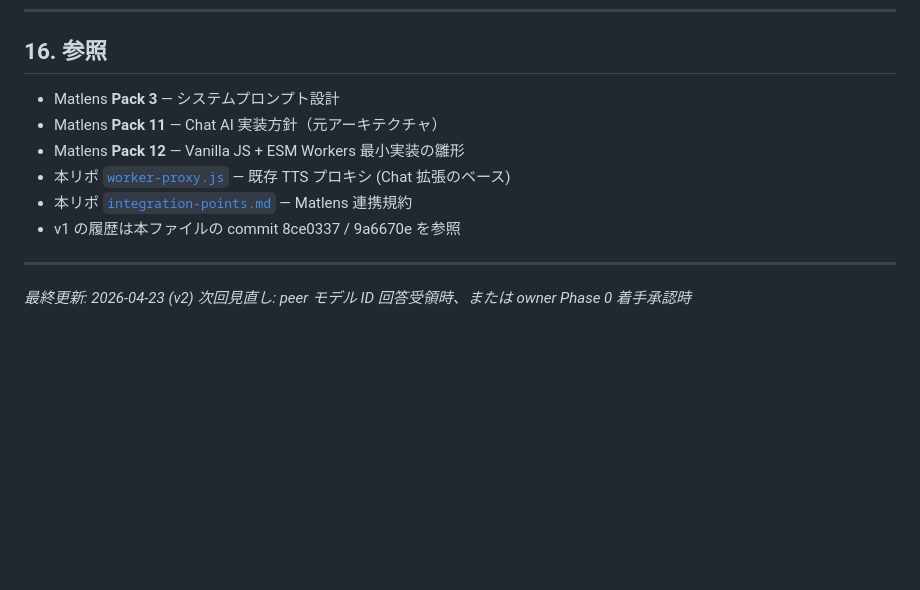
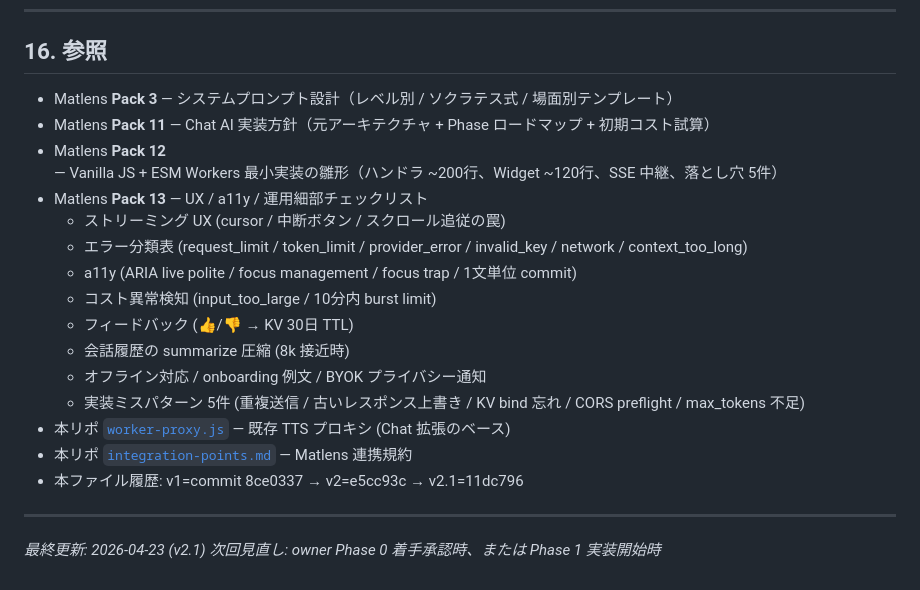
Before and after one commit to BoxPistols/machining-fundamentals, a Markdown page: docs/chat-ai-plan.md, the part around the change. Drawn GitHub-style; blank space fills up the shorter version.

Commit message:
docs(chat-ai-plan): Pack 13 (UX/a11y/運用細部) 参照を追加
Matlens から Pack 13 受領 (peer 最終 Pack)。Phase 0-2 で踏みやすい
UX / a11y / 運用ミスを 10 項目チェックリスト化。

§16 参照に追記、Phase 1 実装着手時に該当項目を引く運用想定。

Pack シリーズはこれで完結 (3, 11, 12, 13)。次以降は実装ログ
ベースの具体相談モードに切替。

```diff
--- a/docs/chat-ai-plan.md
+++ b/docs/chat-ai-plan.md
@@ -404,14 +404,23 @@ owner 確認後、Phase 0 から着手します。
 
 ## 16. 参照
 
-- Matlens **Pack 3** — システムプロンプト設計
-- Matlens **Pack 11** — Chat AI 実装方針（元アーキテクチャ）
-- Matlens **Pack 12** — Vanilla JS + ESM Workers 最小実装の雛形
+- Matlens **Pack 3** — システムプロンプト設計（レベル別 / ソクラテス式 / 場面別テンプレート）
+- Matlens **Pack 11** — Chat AI 実装方針（元アーキテクチャ + Phase ロードマップ + 初期コスト試算）
+- Matlens **Pack 12** — Vanilla JS + ESM Workers 最小実装の雛形（ハンドラ ~200行、Widget ~120行、SSE 中継、落とし穴 5件）
+- Matlens **Pack 13** — UX / a11y / 運用細部チェックリスト
+  - ストリーミング UX (cursor / 中断ボタン / スクロール追従の罠)
+  - エラー分類表 (request_limit / token_limit / provider_error / invalid_key / network / context_too_long)
+  - a11y (ARIA live polite / focus management / focus trap / 1文単位 commit)
+  - コスト異常検知 (input_too_large / 10分内 burst limit)
+  - フィードバック (👍/👎 → KV 30日 TTL)
+  - 会話履歴の summarize 圧縮 (8k 接近時)
+  - オフライン対応 / onboarding 例文 / BYOK プライバシー通知
+  - 実装ミスパターン 5件 (重複送信 / 古いレスポンス上書き / KV bind 忘れ / CORS preflight / max_tokens 不足)
 - 本リポ [`worker-proxy.js`](../worker-proxy.js) — 既存 TTS プロキシ (Chat 拡張のベース)
 - 本リポ [`integration-points.md`](../integration-points.md) — Matlens 連携規約
-- v1 の履歴は本ファイルの commit 8ce0337 / 9a6670e を参照
+- 本ファイル履歴: v1=commit 8ce0337 → v2=e5cc93c → v2.1=11dc796
 
 ---
 
-_最終更新: 2026-04-23 (v2)_
-_次回見直し: peer モデル ID 回答受領時、または owner Phase 0 着手承認時_
+_最終更新: 2026-04-23 (v2.1)_
+_次回見直し: owner Phase 0 着手承認時、または Phase 1 実装開始時_
```
